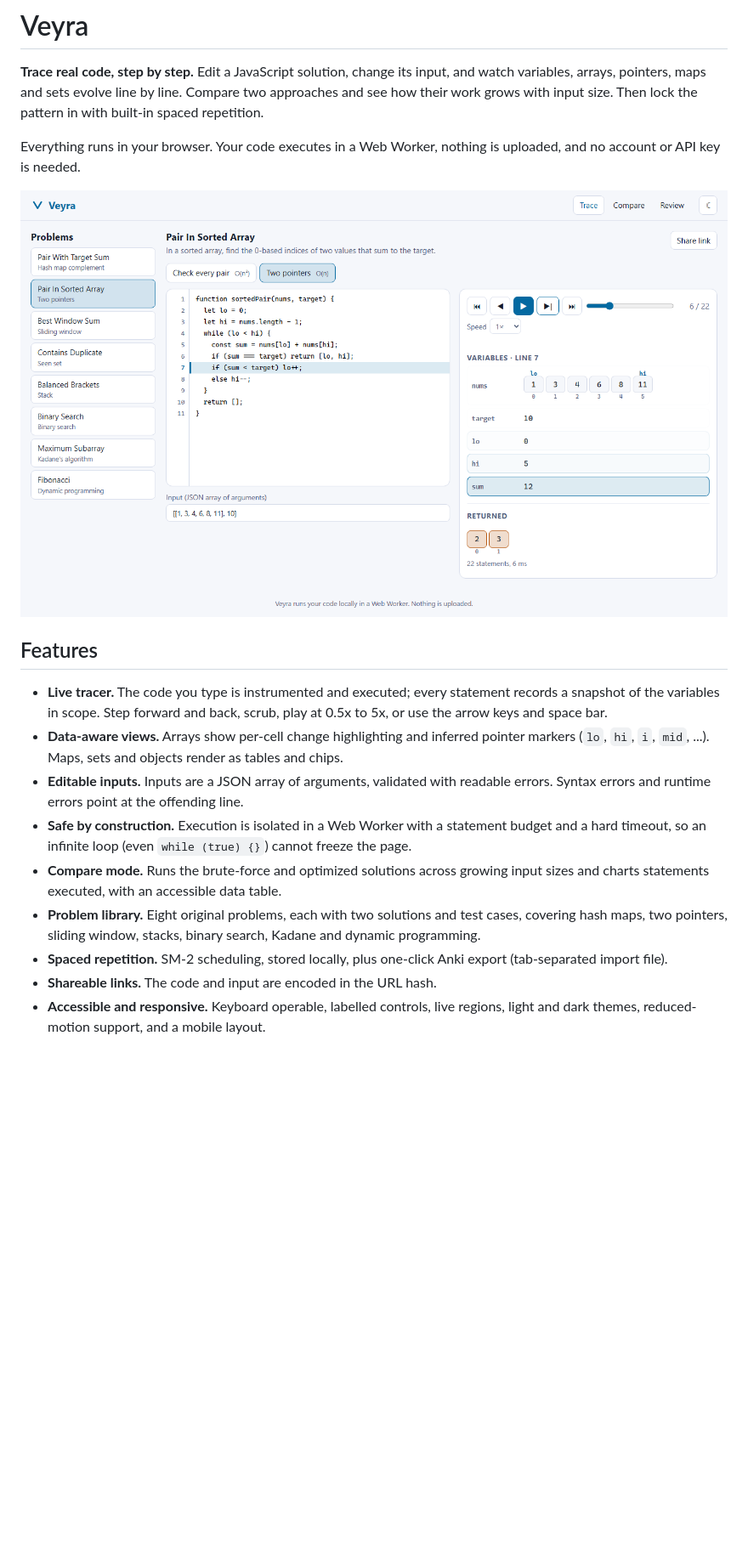
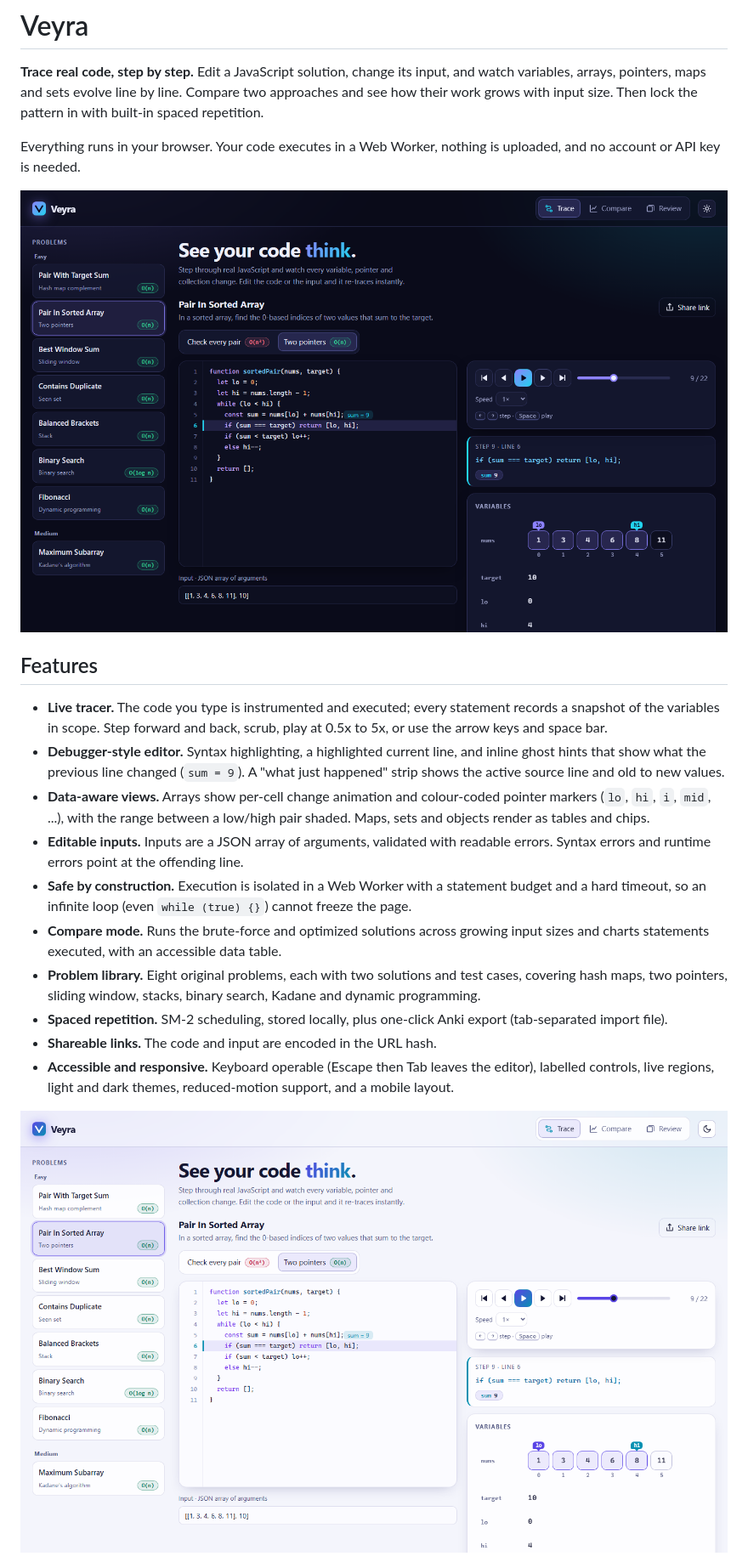
Before and after one commit to Aayushx1/veyra, a Markdown page: README.md, the part around one of its changes. Shown at 85% size. Drawn GitHub-style; pictures changed too: docs/trace-light.png (added), docs/trace.png; blank space fills up the shorter version.

```diff
--- a/README.md
+++ b/README.md
@@ -14,8 +14,12 @@ account or API key is needed.
 - **Live tracer.** The code you type is instrumented and executed; every statement records a
   snapshot of the variables in scope. Step forward and back, scrub, play at 0.5x to 5x, or use the
   arrow keys and space bar.
-- **Data-aware views.** Arrays show per-cell change highlighting and inferred pointer markers
-  (`lo`, `hi`, `i`, `mid`, ...). Maps, sets and objects render as tables and chips.
+- **Debugger-style editor.** Syntax highlighting, a highlighted current line, and inline ghost
+  hints that show what the previous line changed (`sum = 9`). A "what just happened" strip shows the
+  active source line and old to new values.
+- **Data-aware views.** Arrays show per-cell change animation and colour-coded pointer markers
+  (`lo`, `hi`, `i`, `mid`, ...), with the range between a low/high pair shaded. Maps, sets and
+  objects render as tables and chips.
 - **Editable inputs.** Inputs are a JSON array of arguments, validated with readable errors.
   Syntax errors and runtime errors point at the offending line.
 - **Safe by construction.** Execution is isolated in a Web Worker with a statement budget and a hard
@@ -27,7 +31,9 @@ account or API key is needed.
 - **Spaced repetition.** SM-2 scheduling, stored locally, plus one-click Anki export (tab-separated
   import file).
 - **Shareable links.** The code and input are encoded in the URL hash.
-- **Accessible and responsive.** Keyboard operable, labelled controls, live regions, light and dark
-  themes, reduced-motion support, and a mobile layout.
+- **Accessible and responsive.** Keyboard operable (Escape then Tab leaves the editor), labelled
+  controls, live regions, light and dark themes, reduced-motion support, and a mobile layout.
+
+![Light theme](docs/trace-light.png)
 
 ![Comparing growth](docs/compare.png)
```
Also changed, not shown: other parts of README.md (+2 -0 lines), docs/compare.png, docs/mobile.png, 9 other files.
